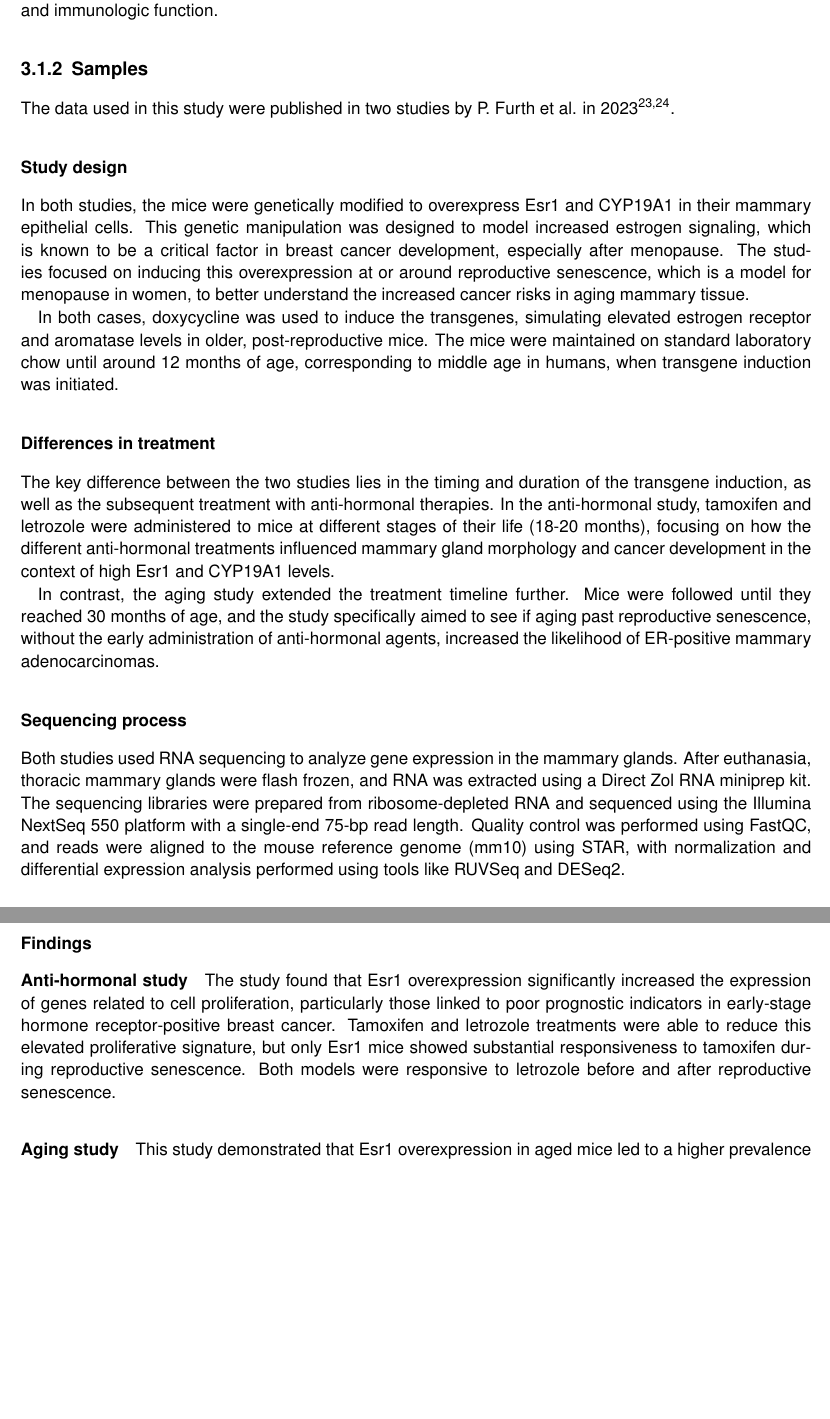
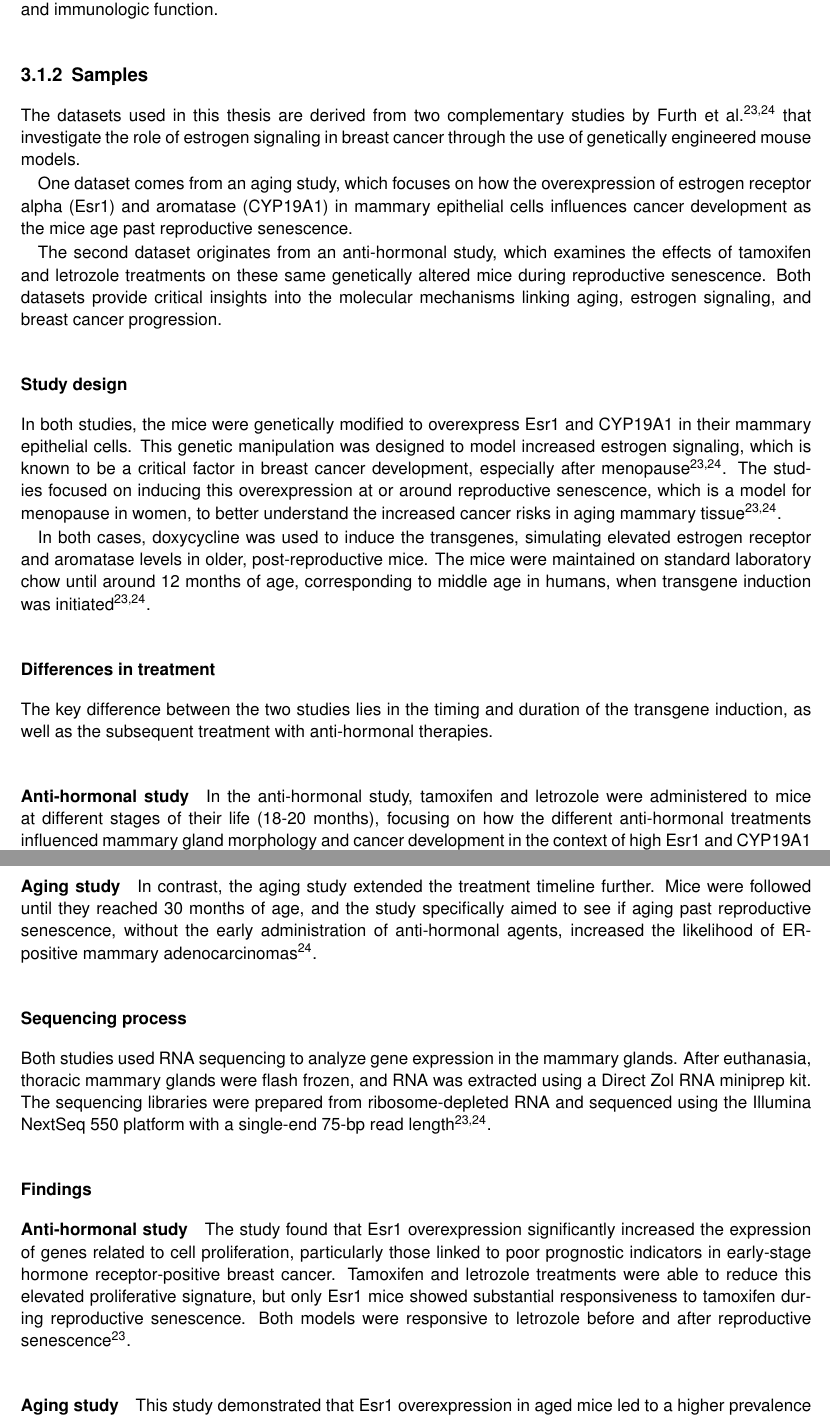
Before and after one commit to nictru/bsc-thesis, a LaTeX thesis (main.tex, which reads chapters/3_materials_and_methods/1_data.tex): two parts of pages 23 and 24 of 56 before the commit and two parts of pages 23 and 24 of 58 after it, joined at a grey line, cut so that both start at the same text, the shorter picture padded with empty space. Compiled offline with pdfLaTeX.

Commit message:
Add citations to dataset introduction

```diff
--- a/chapters/3_materials_and_methods/1_data.tex
+++ b/chapters/3_materials_and_methods/1_data.tex
@@ -6,42 +6,59 @@ Mouse models allow the study of disease pathophysiology within the context of
 physiological endocrine and immunologic function.
 
 \subsection{Samples}
-The data used in this study were published in two studies by P.
+The datasets used in this thesis are derived from two complementary studies by
 Furth et al.
-in 2023
-\supercite{furth_esr1_2023,furth_overexpression_2023}.
+\supercite{furth_esr1_2023,furth_overexpression_2023}
+that investigate the role of estrogen signaling in breast cancer through the
+use of genetically engineered mouse models.
+
+One dataset comes from an aging study, which focuses on how the overexpression
+of estrogen receptor alpha (Esr1) and aromatase (CYP19A1) in mammary epithelial
+cells influences cancer development as the mice age past reproductive
+senescence.
+
+The second dataset originates from an anti-hormonal study, which examines the
+effects of tamoxifen and letrozole treatments on these same genetically altered
+mice during reproductive senescence.
+Both datasets provide critical insights into the molecular mechanisms linking
+aging, estrogen signaling, and breast cancer progression.
 
 \subsubsection{Study design}
 In both studies, the mice were genetically modified to overexpress Esr1 and
 CYP19A1 in their mammary epithelial cells.
 This genetic manipulation was designed to model increased estrogen signaling,
 which is known to be a critical factor in breast cancer development, especially
-after menopause.
+after menopause\supercite{furth_esr1_2023,furth_overexpression_2023}.
 The studies focused on inducing this overexpression at or around reproductive
 senescence, which is a model for menopause in women, to better understand the
-increased cancer risks in aging mammary tissue.
+increased cancer risks in aging mammary
+tissue\supercite{furth_esr1_2023,furth_overexpression_2023}.
 
 In both cases, doxycycline was used to induce the transgenes, simulating
 elevated estrogen receptor and aromatase levels in older, post-reproductive
 mice.
 The mice were maintained on standard laboratory chow until around 12 months of
 age, corresponding to middle age in humans, when transgene induction was
-initiated.
+initiated\supercite{furth_esr1_2023,furth_overexpression_2023}.
 
 \subsubsection{Differences in treatment}
 The key difference between the two studies lies in the timing and duration of
 the transgene induction, as well as the subsequent treatment with anti-hormonal
 therapies.
+
+\paragraph{Anti-hormonal study}
 In the anti-hormonal study, tamoxifen and letrozole were administered to mice
 at different stages of their life (18-20 months), focusing on how the different
 anti-hormonal treatments influenced mammary gland morphology and cancer
-development in the context of high Esr1 and CYP19A1 levels.
+development in the context of high Esr1 and CYP19A1
+levels\supercite{furth_esr1_2023}.
 
+\paragraph{Aging study}
 In contrast, the aging study extended the treatment timeline further.
 Mice were followed until they reached 30 months of age, and the study
 specifically aimed to see if aging past reproductive senescence, without the
 early administration of anti-hormonal agents, increased the likelihood of
-ER-positive mammary adenocarcinomas.
+ER-positive mammary adenocarcinomas\supercite{furth_overexpression_2023}.
 
 \subsubsection{Sequencing process}
 Both studies used RNA sequencing to analyze gene expression in the mammary
@@ -49,10 +66,8 @@ glands.
 After euthanasia, thoracic mammary glands were flash frozen, and RNA was
 extracted using a Direct Zol RNA miniprep kit.
 The sequencing libraries were prepared from ribosome-depleted RNA and sequenced
-using the Illumina NextSeq 550 platform with a single-end 75-bp read length.
-Quality control was performed using FastQC, and reads were aligned to the mouse
-reference genome (mm10) using STAR, with normalization and differential
-expression analysis performed using tools like RUVSeq and DESeq2.
+using the Illumina NextSeq 550 platform with a single-end 75-bp read
+length\supercite{furth_esr1_2023,furth_overexpression_2023}.
 
 \subsubsection{Findings}
 
@@ -64,6 +79,6 @@ Tamoxifen and letrozole treatments were able to reduce this elevated
 proliferative signature, but only Esr1 mice showed substantial responsiveness
 to tamoxifen during reproductive senescence.
 Both models were responsive to letrozole before and after reproductive
-senescence.
+senescence\supercite{furth_esr1_2023}.
 
 \paragraph{Aging study}
```
Also changed, not shown: chapters/3_materials_and_methods/1_data.tex (7 more changed lines), 1 other file.
